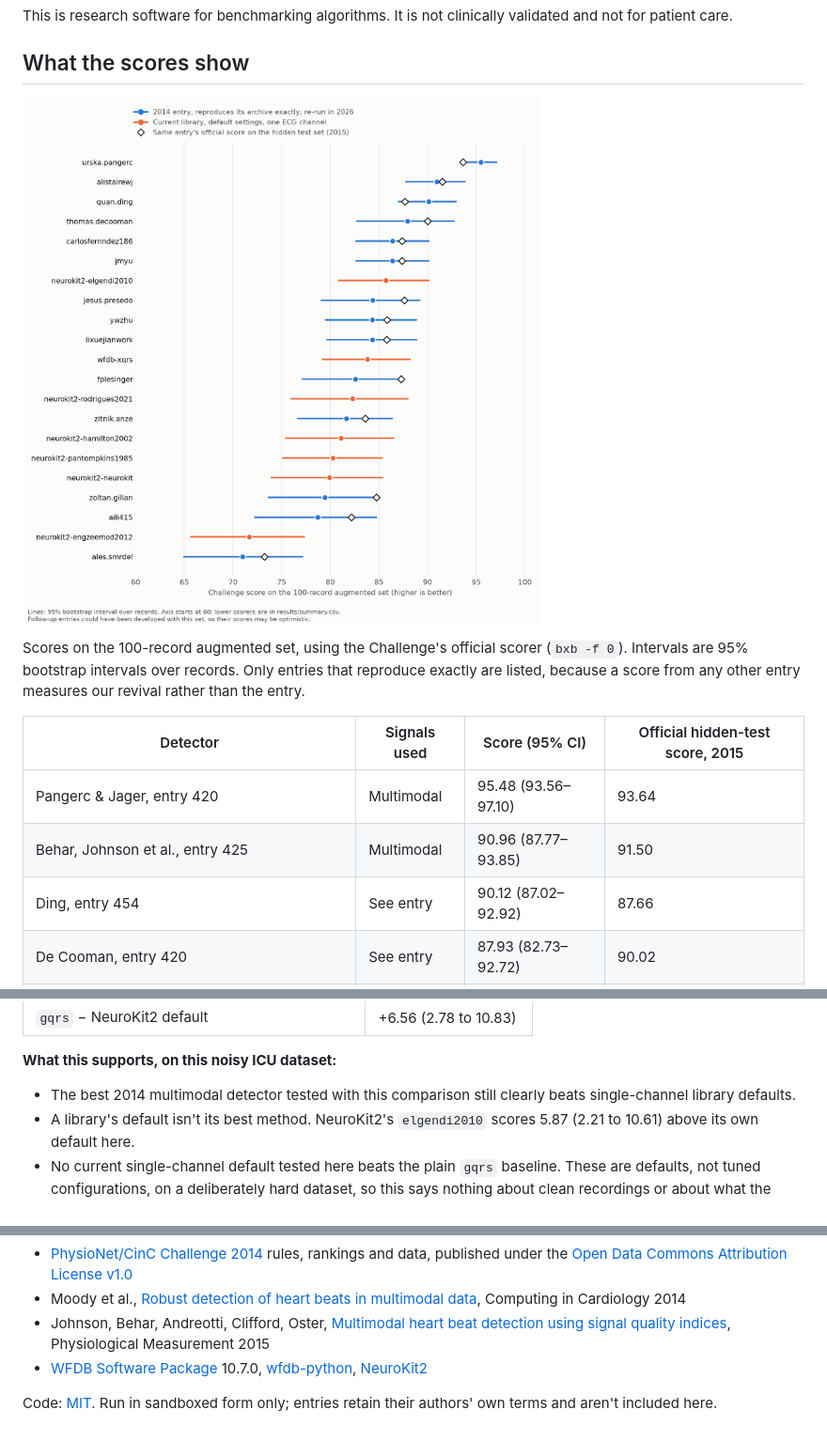
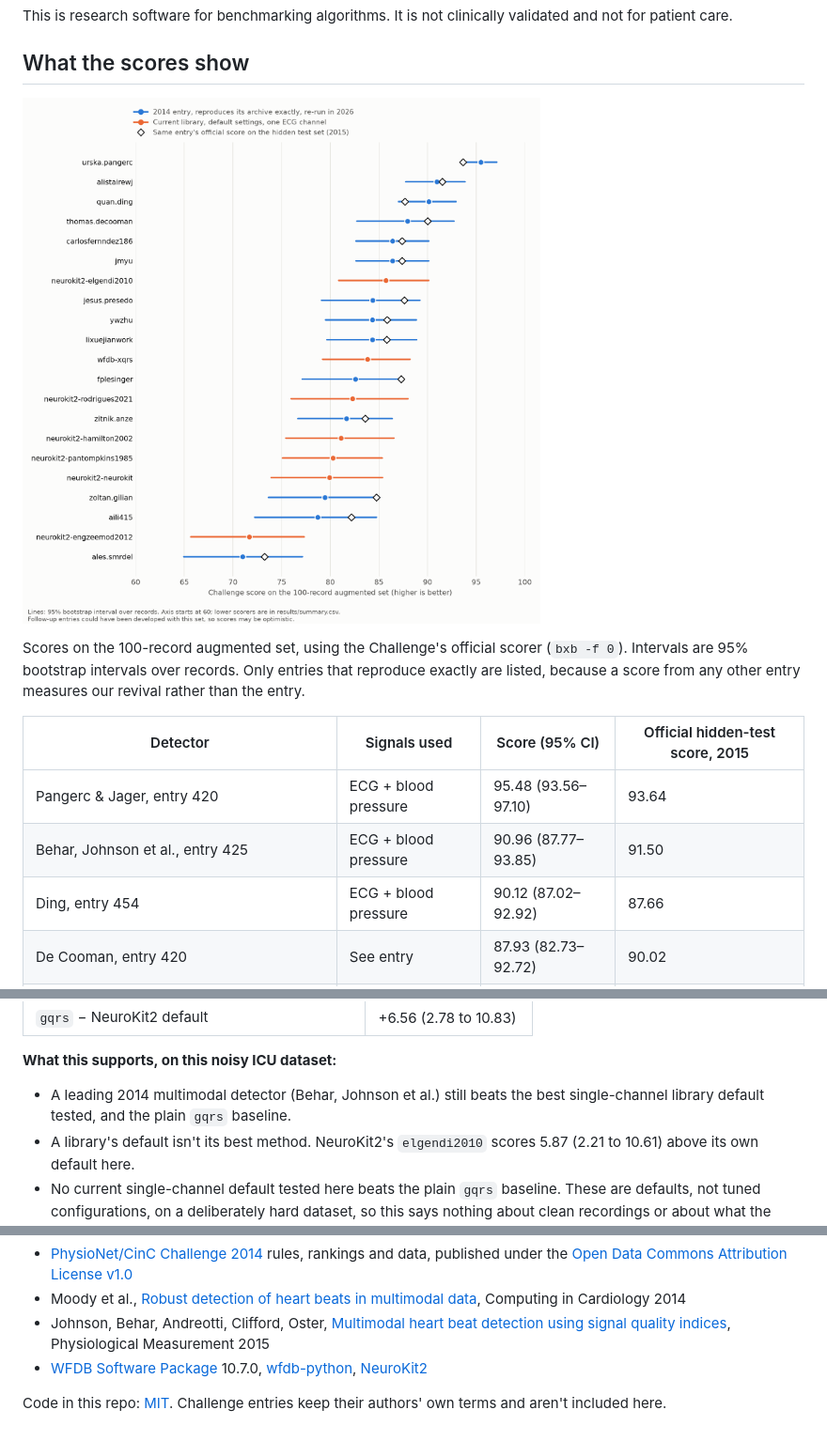
Before and after one commit to nicoladelbene/physio-beat-bench, a Markdown page: README.md, 3 parts joined by grey strips. Shown at 94% size. Rendered like a GitHub page; pictures changed too: docs/scores.png.

Commit message:
State which signals the top entries use; tidy chart footnote
Co-Authored-By: Claude Opus 5.5 <noreply@anthropic.com>

```diff
--- a/README.md
+++ b/README.md
@@ -21,9 +21,9 @@ Scores on the 100-record augmented set, using the Challenge's official scorer (`
 
 | Detector | Signals used | Score (95% CI) | Official hidden-test score, 2015 |
 |---|---|---|---|
-| Pangerc & Jager, entry 420 | Multimodal | 95.48 (93.56–97.10) | 93.64 |
-| Behar, Johnson et al., entry 425 | Multimodal | 90.96 (87.77–93.85) | 91.50 |
-| Ding, entry 454 | See entry | 90.12 (87.02–92.92) | 87.66 |
+| Pangerc & Jager, entry 420 | ECG + blood pressure | 95.48 (93.56–97.10) | 93.64 |
+| Behar, Johnson et al., entry 425 | ECG + blood pressure | 90.96 (87.77–93.85) | 91.50 |
+| Ding, entry 454 | ECG + blood pressure | 90.12 (87.02–92.92) | 87.66 |
 | De Cooman, entry 420 | See entry | 87.93 (82.73–92.72) | 90.02 |
 | `gqrs` from WFDB (a 2014 entry is exactly this command) | One ECG | 86.41 (82.63–90.13) | 87.38 |
 | NeuroKit2 `elgendi2010` | One ECG | 85.73 (80.87–90.11) | – |
@@ -43,7 +43,7 @@ Full results: [`results/summary.csv`](results/summary.csv).
 | `gqrs` − NeuroKit2 default | +6.56 (2.78 to 10.83) |
 
 **What this supports, on this noisy ICU dataset:**
-- The best 2014 multimodal detector tested with this comparison still clearly beats single-channel library defaults.
+- A leading 2014 multimodal detector (Behar, Johnson et al.) still beats the best single-channel library default tested, and the plain `gqrs` baseline.
 - A library's default isn't its best method. NeuroKit2's `elgendi2010` scores 5.87 (2.21 to 10.61) above its own default here.
 - No current single-channel default tested here beats the plain `gqrs` baseline. These are defaults, not tuned configurations, on a deliberately hard dataset, so this says nothing about clean recordings or about what the libraries can do when configured for this data.
 
@@ -126,4 +126,4 @@ All detection methods belong to their authors, listed in each entry's `AUTHORS`
 - Johnson, Behar, Andreotti, Clifford, Oster, [Multimodal heart beat detection using signal quality indices](https://integ04-cnspfv.archimed.fr/doc/OAI_1/oai-HAL-hal-01730819v1), Physiological Measurement 2015
 - [WFDB Software Package](https://github.com/bemoody/wfdb) 10.7.0, [wfdb-python](https://github.com/MIT-LCP/wfdb-python), [NeuroKit2](https://github.com/neuropsychology/NeuroKit)
 
-Code: [MIT](LICENSE). Run in sandboxed form only; entries retain their authors' own terms and aren't included here.
+Code in this repo: [MIT](LICENSE). Challenge entries keep their authors' own terms and aren't included here.
```
Also changed, not shown: 1 other file.
